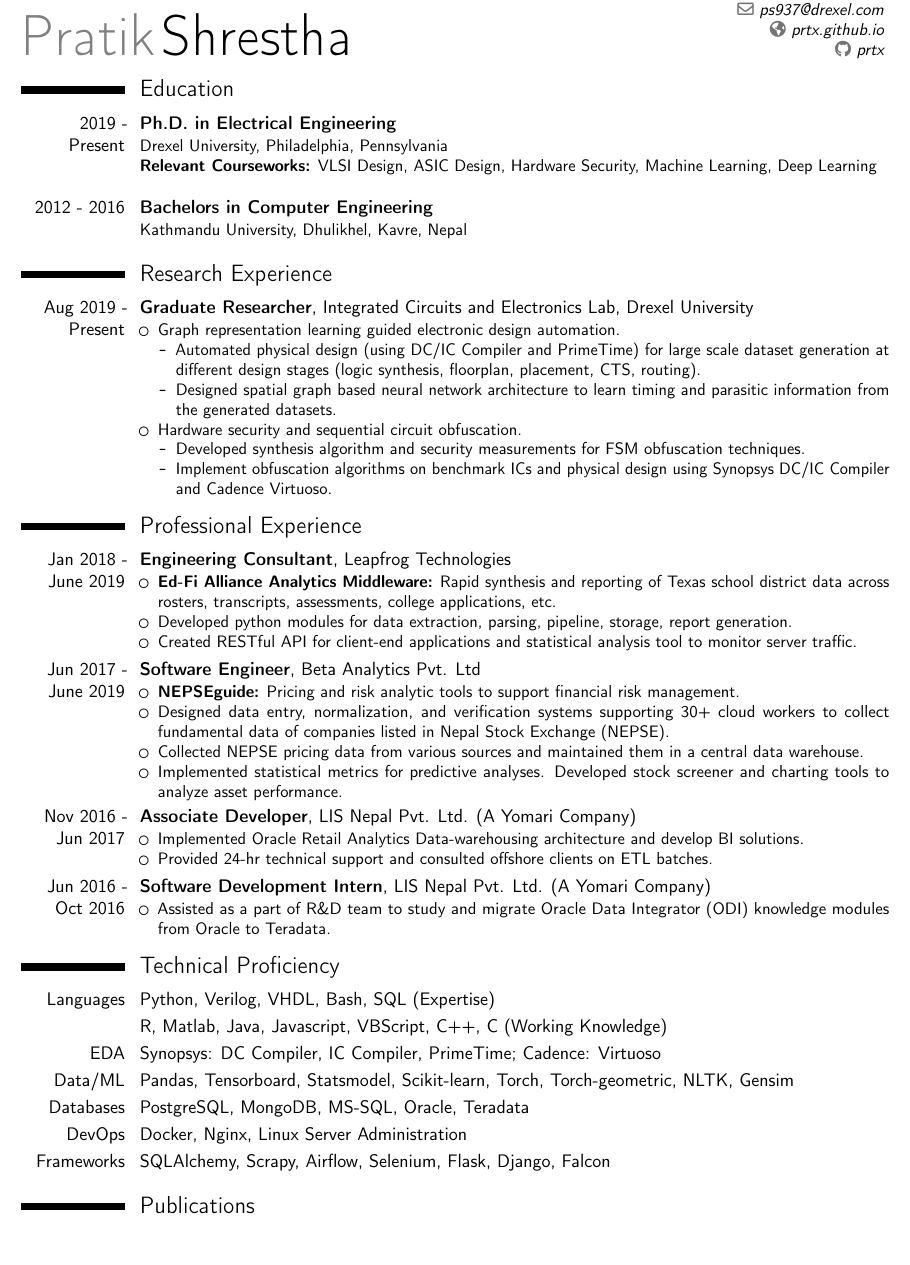
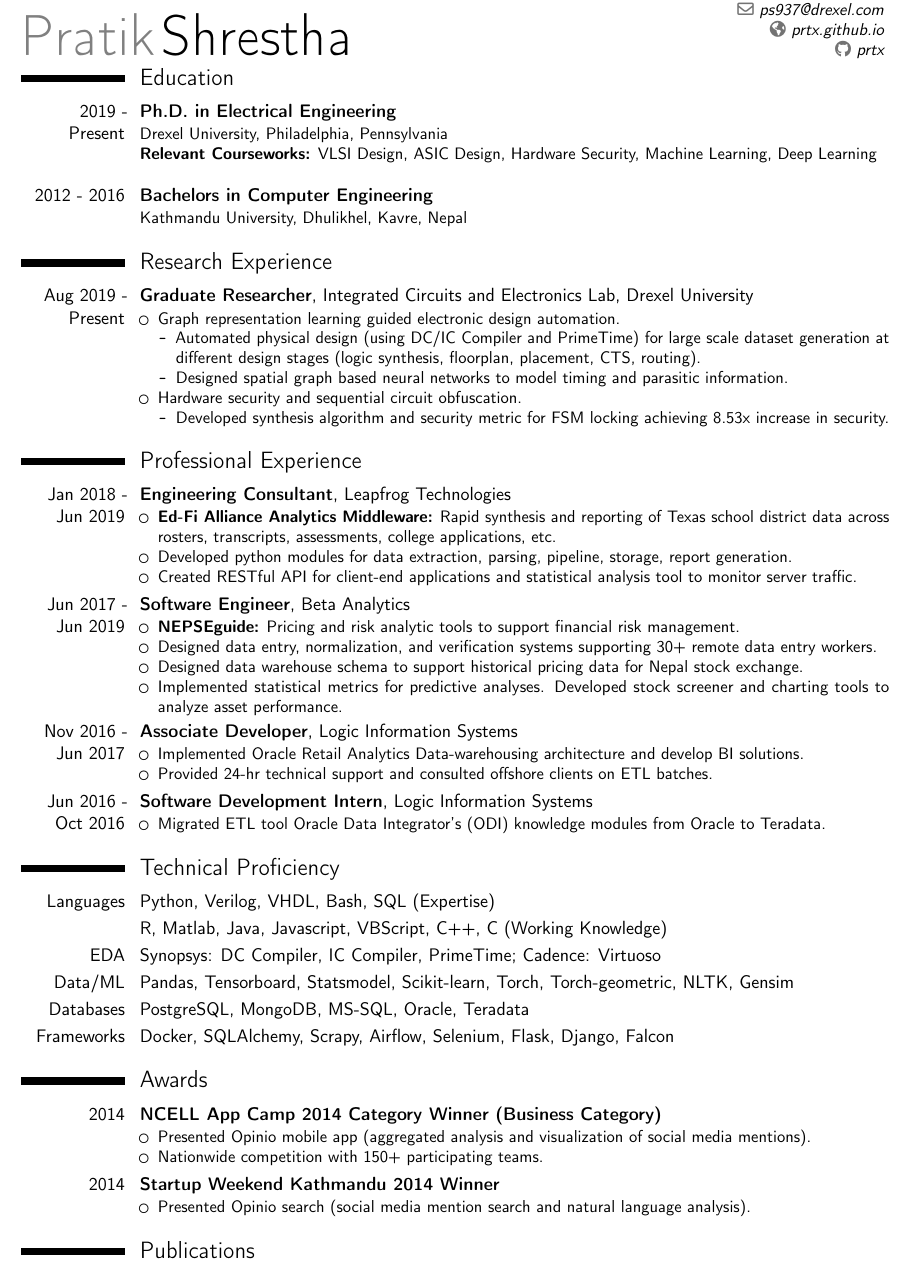
Before and after one commit to prtx/resume, a LaTeX CV (resume.tex): part of the page, cut so that both start at the same text, the shorter picture padded with empty space. Compiled offline with pdfLaTeX.

Commit message:
Add award section

```diff
--- a/resume.tex
+++ b/resume.tex
@@ -19,7 +19,7 @@
 %\usepackage{CJKutf8}                              % if you need to use CJK to typeset your resume in Chinese, Japanese or Korean
 
 % adjust the page margins
-\usepackage[left=0.5in, right=0.5in, bottom=0.5in, top=0.5in]{geometry}
+\usepackage[left=0.5in, right=0.5in, bottom=0.25in, top=0.25in]{geometry}
 %\setlength{\hintscolumnwidth}{3cm}                % if you want to change the width of the column with the dates
 %\setlength{\makecvtitlenamewidth}{10cm}           % for the 'classic' style, if you want to force the width allocated to your name and avoid line breaks. be careful though, the length is normally calculated to avoid any overlap with your personal info; use this at your own typographical risks...
 
@@ -54,7 +54,7 @@
 %\begin{CJK*}{UTF8}{gbsn}                          % to typeset your resume in Chinese using CJK
 %-----       resume       ---------------------------------------------------------
 \makecvtitle
-\vspace*{-10mm}
+\vspace*{-12.5mm}
 
 \section{Education}
 
@@ -77,12 +77,12 @@ VLSI Design, ASIC Design, Hardware Security, Machine Learning, Deep Learning\\
     \item Graph representation learning guided electronic design automation.
     \begin{itemize}
         \item Automated physical design (using DC/IC Compiler and PrimeTime) for large scale dataset generation at different design stages (logic synthesis, floorplan, placement, CTS, routing).
-        \item Designed spatial graph based neural network architecture to learn timing and parasitic information from the generated datasets.
+        \item Designed spatial graph based neural networks to model timing and parasitic information.
     \end{itemize}
     \item Hardware security and sequential circuit obfuscation.
     \begin{itemize}
-        \item Developed synthesis algorithm and security measurements for FSM obfuscation techniques.
-        \item Implement obfuscation algorithms on benchmark ICs and physical design using Synopsys DC/IC Compiler and Cadence Virtuoso.
+        \item Developed synthesis algorithm and security metric for FSM locking achieving 8.53x increase in security.
+        % \item Implement obfuscation algorithms on benchmark ICs and physical design using Synopsys DC/IC Compiler and Cadence Virtuoso.
     \end{itemize}
     % \item Research on graph representation learning guided electronic design automation and digital circuit obfuscation.
     % \item Write Bash and Python scripts to automate workflow.
@@ -96,7 +96,7 @@ VLSI Design, ASIC Design, Hardware Security, Machine Learning, Deep Learning\\
 
 %\subsection{Vocational}
 
-\cventry{Jan 2018 - June 2019}{Engineering Consultant}{}{Leapfrog Technologies}{}{
+\cventry{Jan 2018 - Jun 2019}{Engineering Consultant}{}{Leapfrog Technologies}{}{
 \begin{itemize}
     \item \textbf{Ed-Fi Alliance Analytics Middleware:} Rapid synthesis and reporting of Texas school district data across rosters, transcripts, assessments, college applications, etc.
     %  system that de-normalizes education-related data from multiple sources and allows education professionals to generate reports as per their requirements.
@@ -110,11 +110,11 @@ VLSI Design, ASIC Design, Hardware Security, Machine Learning, Deep Learning\\
 }
 
 
-\cventry{Jun 2017 - June 2019}{Software Engineer}{}{Beta Analytics Pvt. Ltd}{}{
+\cventry{Jun 2017 - Jun 2019}{Software Engineer}{}{Beta Analytics}{}{
 \begin{itemize}
     \item \textbf{NEPSEguide:} Pricing and risk analytic tools to support financial risk management.% Designed and developed the company's core product suite.
-    \item Designed data entry, normalization, and verification systems supporting 30+ cloud workers to collect fundamental data of companies listed in Nepal Stock Exchange (NEPSE).
-    \item Collected NEPSE pricing data from various sources and maintained them in a central data warehouse.
+    \item Designed data entry, normalization, and verification systems supporting 30+ remote data entry workers.
+    \item Designed data warehouse schema to support historical pricing data for Nepal stock exchange.
     \item Implemented statistical metrics for predictive analyses. Developed stock screener and charting tools to analyze asset performance.
 \end{itemize}
 \textit{}
@@ -122,7 +122,7 @@ VLSI Design, ASIC Design, Hardware Security, Machine Learning, Deep Learning\\
 }
 
 
-\cventry{Nov 2016 - Jun 2017}{Associate Developer}{}{LIS Nepal Pvt. Ltd. (A Yomari Company)}{}{
+\cventry{Nov 2016 - Jun 2017}{Associate Developer}{}{Logic Information Systems}{}{
 \begin{itemize}
     \item Implemented Oracle Retail Analytics Data-warehousing architecture and develop BI solutions.
     \item Provided 24-hr technical support and consulted offshore clients on ETL batches.
@@ -132,9 +132,9 @@ VLSI Design, ASIC Design, Hardware Security, Machine Learning, Deep Learning\\
 }
 
 
-\cventry{Jun 2016 - Oct 2016}{Software Development Intern}{}{LIS Nepal Pvt. Ltd. (A Yomari Company)}{}{
+\cventry{Jun 2016 - Oct 2016}{Software Development Intern}{}{Logic Information Systems}{}{
 \begin{itemize}
-    \item Assisted as a part of R\&D team to study and migrate Oracle Data Integrator (ODI) knowledge modules from Oracle to Teradata.
+    \item Migrated ETL tool Oracle Data Integrator's (ODI) knowledge modules from Oracle to Teradata.
 \end{itemize}
 % \textbf{Technologies}: Oracle, Teradata, ODI, Korn Shell, Python, Django\\
 }
@@ -146,11 +146,23 @@ VLSI Design, ASIC Design, Hardware Security, Machine Learning, Deep Learning\\
 \cvitem{EDA}{Synopsys: DC Compiler, IC Compiler, PrimeTime; Cadence: Virtuoso}
 \cvitem{Data/ML}{Pandas, Tensorboard, Statsmodel, Scikit-learn, Torch, Torch-geometric, NLTK, Gensim}
 \cvitem{Databases}{PostgreSQL, MongoDB, MS-SQL, Oracle, Teradata}
-\cvitem{DevOps}{Docker, Nginx, Linux Server Administration}
-\cvitem{Frameworks}{SQLAlchemy, Scrapy, Airflow, Selenium, Flask, Django, Falcon}
+% \cvitem{DevOps}{Docker, Nginx, Linux Server Administration}
+\cvitem{Frameworks}{Docker, SQLAlchemy, Scrapy, Airflow, Selenium, Flask, Django, Falcon}
 % \cvitem{Operating Systems}{Windows, UNIX, Linux, MacOSX}
 
-% \section{Publications}
+\section{Awards}
+
+\cventry{2014}{NCELL App Camp 2014 Category Winner (Business Category)}{}{}{}{
+\begin{itemize}
+    \item Presented Opinio mobile app (aggregated analysis and visualization of social media mentions).
+    \item Nationwide competition with 150+ participating teams.
+\end{itemize}
+}
+\cventry{2014}{Startup Weekend Kathmandu 2014 Winner}{}{}{}{
+\begin{itemize}
+    \item Presented Opinio search (social media mention search and natural language analysis).
+\end{itemize}
+}
 
 
 
```
Also changed, not shown: resume.pdf.
